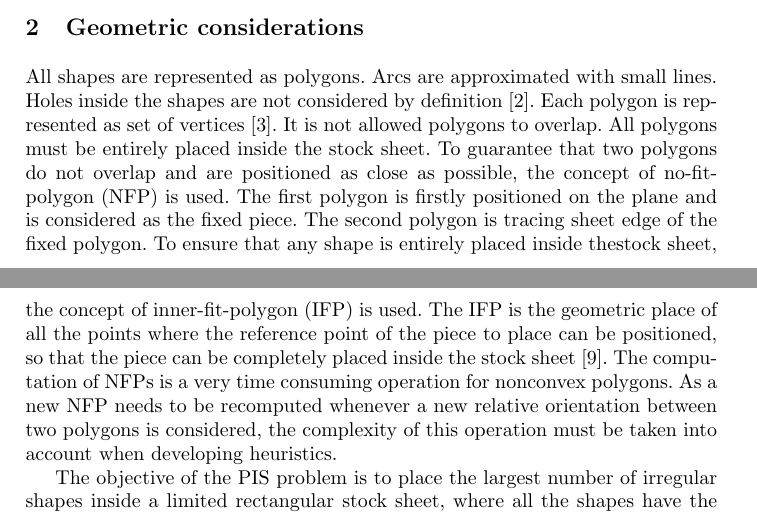
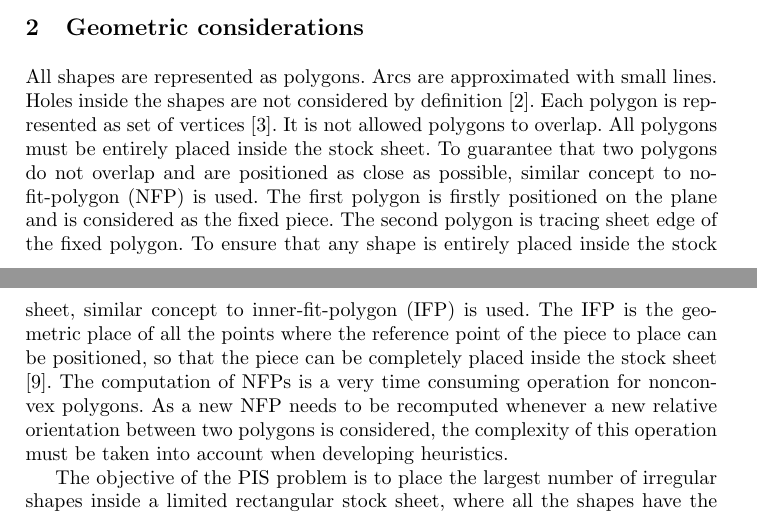
Before and after one commit to TodorBalabanov/Large-Scale-Scientific-Computations-2017, a LaTeX paper (2dOptimalCuttingWithPopulationBasedAlgorithms/2dOptimalCuttingWithPopulationBasedAlgorithms.tex): two parts of pages 2 and 3 of 4, joined at a grey line, cut so that both start at the same text. Compiled offline with pdfLaTeX.

Commit message:
Small amount of text was added.

```diff
--- a/2dOptimalCuttingWithPopulationBasedAlgorithms/2dOptimalCuttingWithPopulationBasedAlgorithms.tex
+++ b/2dOptimalCuttingWithPopulationBasedAlgorithms/2dOptimalCuttingWithPopulationBasedAlgorithms.tex
@@ -47,7 +47,7 @@ There are references in the literature to the Packing Problem since 10th century
 %
 \section{Geometric considerations}
 %
-All shapes are represented as polygons. Arcs are approximated with small lines. Holes inside the shapes are not considered by definition [2]. Each polygon is represented as set of vertices [3]. It is not allowed polygons to overlap. All polygons must be entirely placed inside the stock sheet. To guarantee that two polygons do not overlap and are positioned as close as possible, the concept of no-fit-polygon (NFP) is used. The first polygon is firstly positioned on the plane and is considered as the fixed piece. The second polygon is tracing sheet edge of the fixed polygon. To ensure that any shape is entirely placed inside thestock sheet, the concept of inner-fit-polygon (IFP) is used. The IFP is the geometric place of all the points where the reference point of the piece to place can be positioned, so that the piece can be completely placed inside the stock sheet [9]. The computation of NFPs is a very time consuming operation for nonconvex polygons. As a new NFP needs to be recomputed whenever a new relative orientation between two polygons is considered, the complexity of this operation must be taken into account when developing heuristics.
+All shapes are represented as polygons. Arcs are approximated with small lines. Holes inside the shapes are not considered by definition [2]. Each polygon is represented as set of vertices [3]. It is not allowed polygons to overlap. All polygons must be entirely placed inside the stock sheet. To guarantee that two polygons do not overlap and are positioned as close as possible, similar concept to no-fit-polygon (NFP) is used. The first polygon is firstly positioned on the plane and is considered as the fixed piece. The second polygon is tracing sheet edge of the fixed polygon. To ensure that any shape is entirely placed inside the stock sheet, similar concept to inner-fit-polygon (IFP) is used. The IFP is the geometric place of all the points where the reference point of the piece to place can be positioned, so that the piece can be completely placed inside the stock sheet [9]. The computation of NFPs is a very time consuming operation for nonconvex polygons. As a new NFP needs to be recomputed whenever a new relative orientation between two polygons is considered, the complexity of this operation must be taken into account when developing heuristics.
 
 The objective of the PIS problem is to place the largest number of irregular shapes inside a limited rectangular stock sheet, where all the shapes have the different orientation. In its most general formulation, there are no constraints on the selection of the shapes orientation used to build the layout and different orientations should be tested in order to find the one that takes more advantage of the stock sheet’s borders.
 
```
